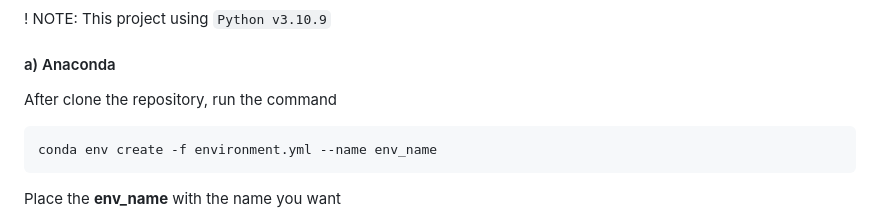
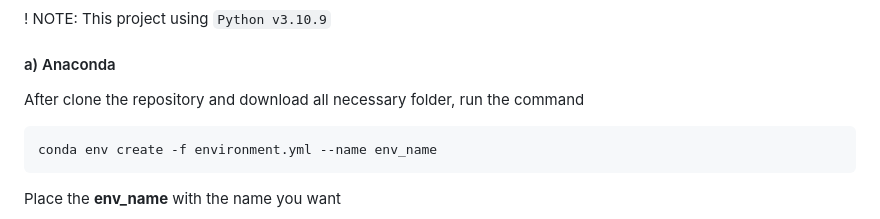
Before and after one commit to ShenggKai/CBIR_System, a Markdown page: README.md, the part around the change. GitHub-like rendering.

````diff
--- a/README.md
+++ b/README.md
@@ -59,7 +59,7 @@ This project utilizes two datasets: [The Oxford Buildings Dataset](https://www.r
 ### 2. Install required libraries
 ! NOTE: This project using `Python v3.10.9`
 #### a) Anaconda
-After clone the repository, run the command
+After clone the repository and download all necessary folder, run the command
 ```sh
 conda env create -f environment.yml --name env_name
 ```
````
